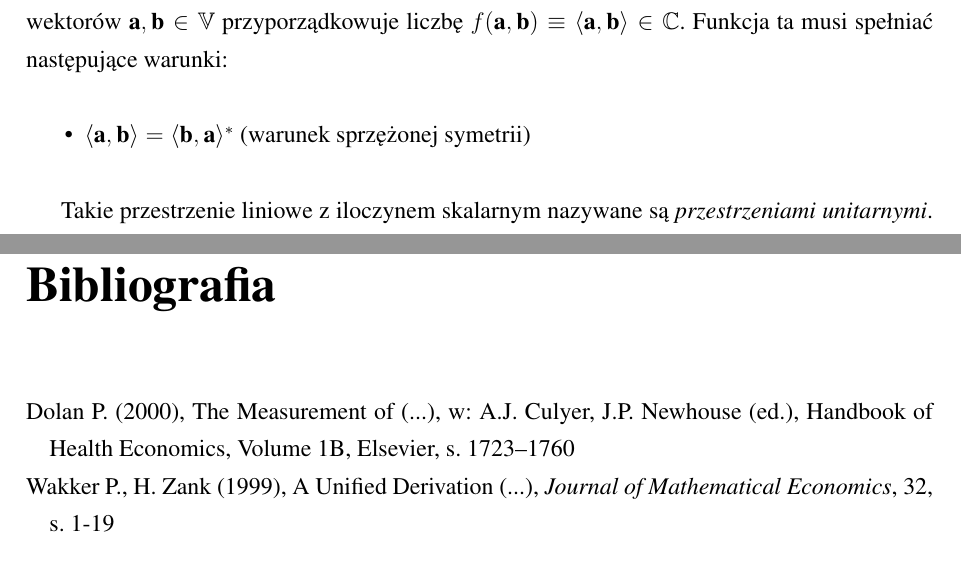
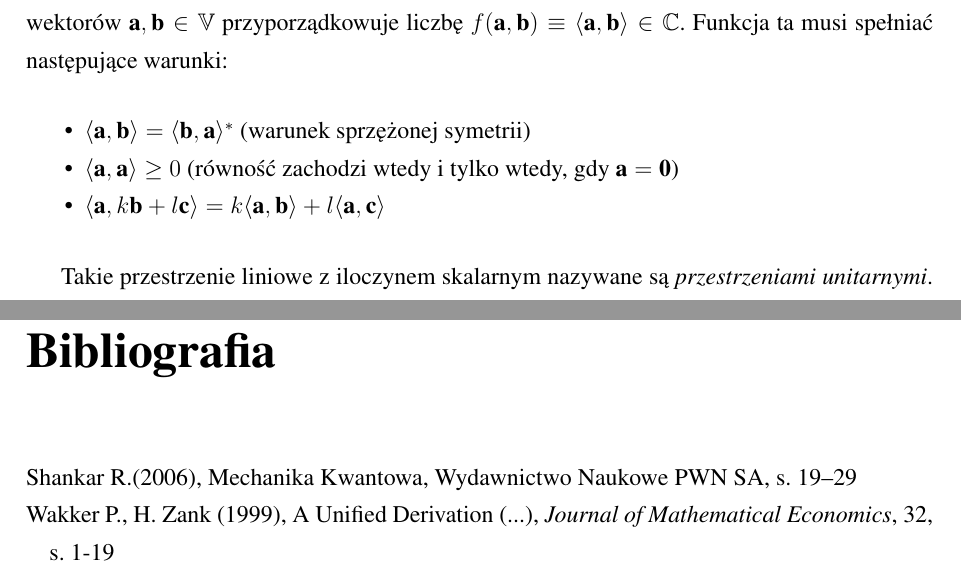
Before and after one commit to AleksanderWWW/Quantum-Portfolio-Optimization, a LaTeX book (main.tex): two parts of pages 13 and 19 of 23, joined at a grey line, cut so that both start at the same text. Compiled offline with pdfLaTeX.

Commit message:
finish dot product section of linear algebra

```diff
--- a/main.tex
+++ b/main.tex
@@ -241,6 +241,8 @@ Pewnym szczególnie istotnym z punktu widzenia niniejszej pracy zbiorem przestrz
 Iloczyn skalarny definiowany jest jako funkcja $f: \mathbb{V}\times\mathbb{V}\to\mathbb{C}$, która dowolnej parze wektorów $\textbf{a}, \textbf{b} \in \mathbb{V}$ przyporządkowuje liczbę $f(\textbf{a}, \textbf{b})\equiv\langle\textbf{a},\textbf{b}\rangle\in\mathbb{C}$. Funkcja ta musi spełniać następujące warunki:
 \begin{itemize}
     \item $\langle\textbf{a},\textbf{b}\rangle = \langle\textbf{b},\textbf{a}\rangle ^\ast$  (warunek sprzężonej symetrii)
+    \item $\langle\textbf{a},\textbf{a}\rangle \geq 0$ (równość zachodzi wtedy i tylko wtedy, gdy $\textbf{a} = \textbf{0}$)
+    \item $\langle\textbf{a},k\textbf{b} + l\textbf{c}\rangle = k\langle\textbf{a},\textbf{b}\rangle + l\langle\textbf{a},\textbf{c}\rangle$
 \end{itemize}
 
 Takie przestrzenie liniowe z iloczynem skalarnym nazywane są \textit{przestrzeniami unitarnymi}. Obliczenia kwantowe przeprowadza się na tzw. przestrzeniach Hilberta. Na potrzeby niniejszej pracy przez przestrzeń Hilberta będzie rozumiana skończono-wymiarowa przestrzeń unitarna, określona nad ciałem liczb zespolonych. Elementy takiej przestrzeni nazywane są \textit{wektorami}.
@@ -378,7 +380,7 @@ Każdy rysunek przywołujemy w tekście, także rysunek \ref{fig:algcomparison}.
 \addcontentsline{toc}{chapter}{Bibliografia}
 \begin{thebibliography}{99}
 \setlength{\itemsep}{0pt}%
-\bibitem[Dolan(2000)]{dolan2000} Dolan P.~(2000), The Measurement of (...), w: A.J.~Culyer, J.P.~Newhouse (ed.), Handbook of Health Economics, Volume 1B, Elsevier, s.~1723--1760
+\bibitem[Shankar R.(2006)]{shankar2006} Shankar R.(2006), Mechanika Kwantowa, Wydawnictwo Naukowe PWN SA, s.~19--29
 \bibitem[Wakker i Zhank(1999)]{wakker1999} Wakker P., H.~Zank (1999), A Unified Derivation (...), \textit{Journal of  Mathematical Economics}, 32, s.~1-19
 \bibitem[Drummond et al.(1997)]{drummond1997} Drummond M.F., B.J.~O'Brien, G.L.~Stoddart, G.W.~Torrance (1997), Methods for Economic Evaluation (...), Oxford University Press
 \end{thebibliography}
```
